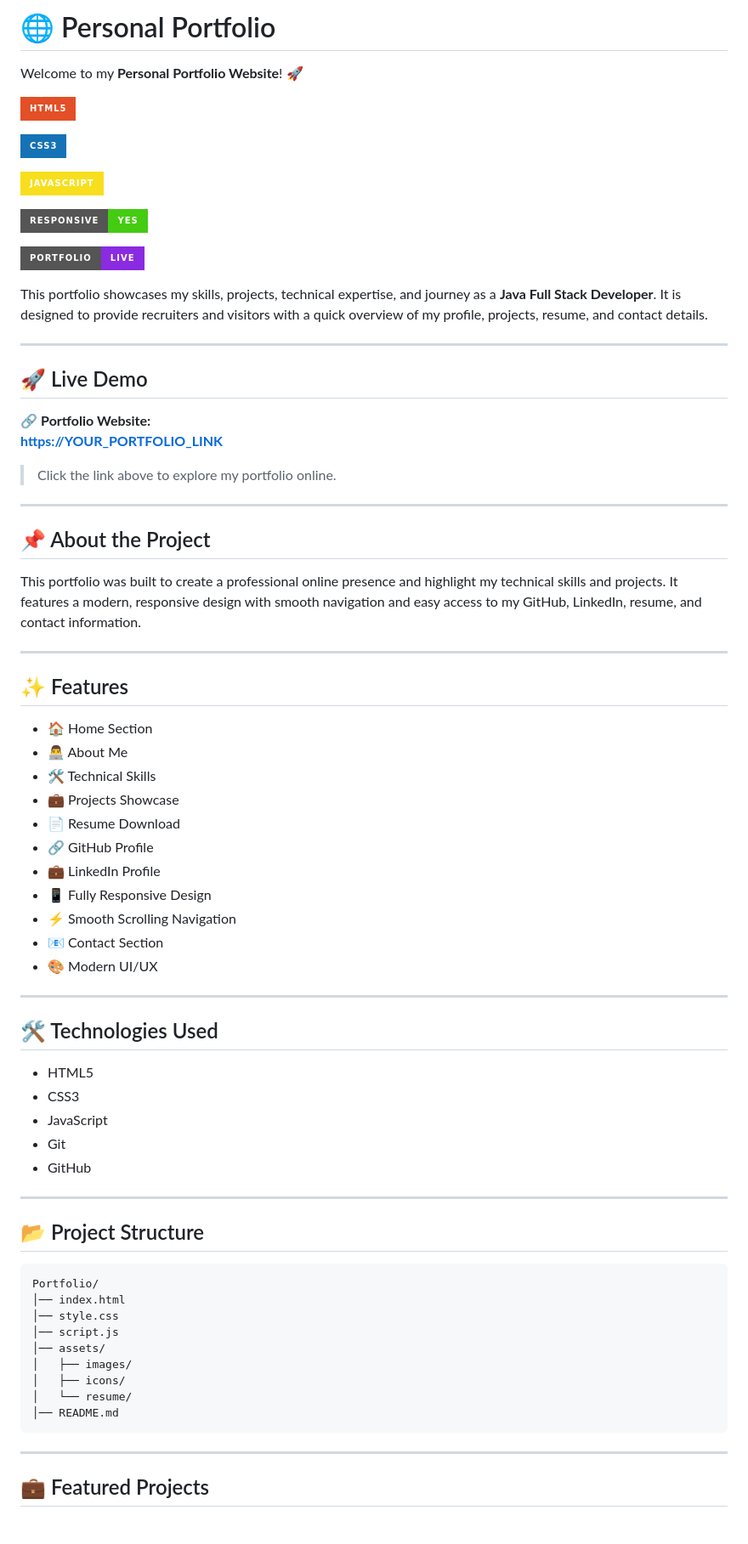
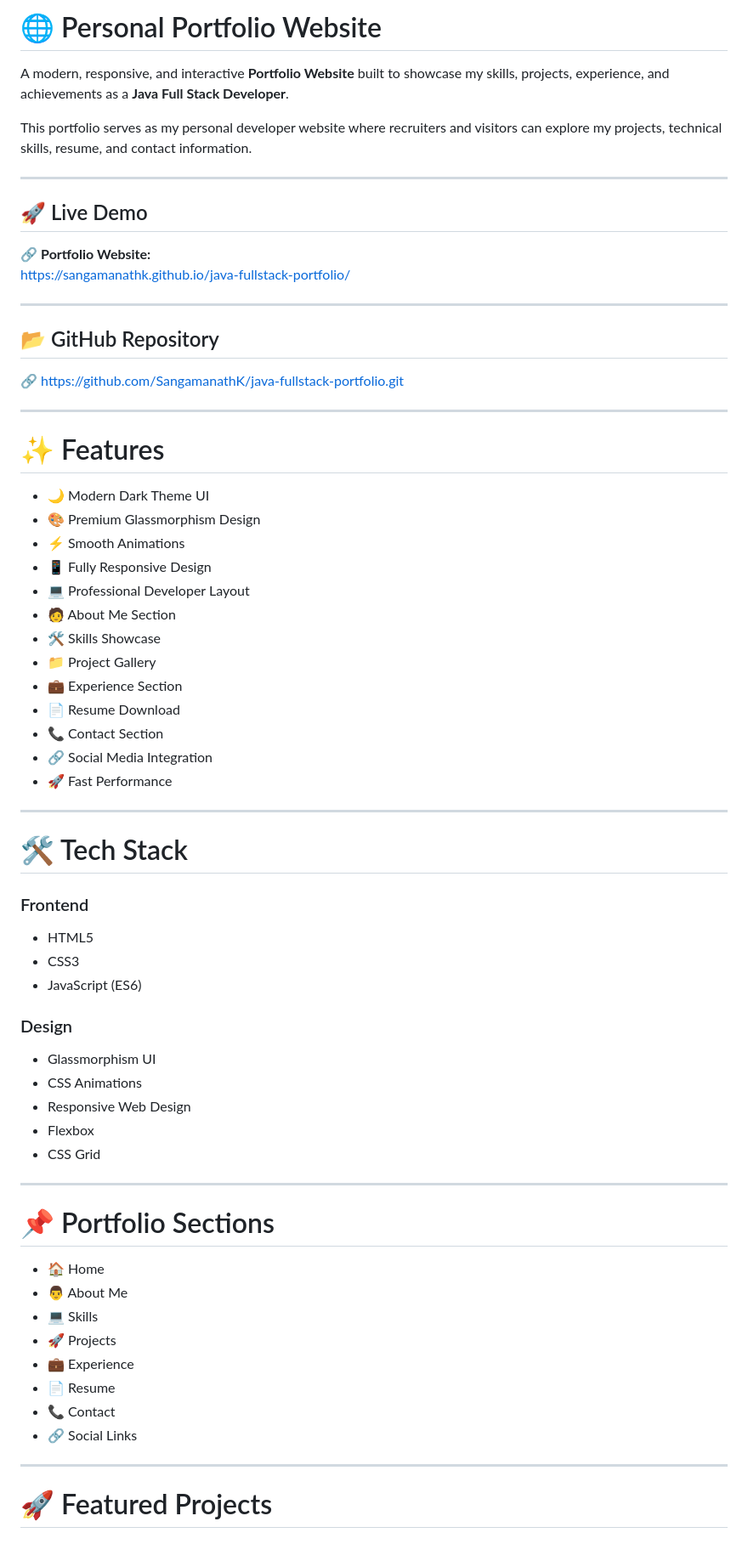
Before and after one commit to SangamanathK/java-fullstack-portfolio, a Markdown page: README.md, the part around one of its changes. Shown at 85% size. GitHub-like rendering; badges without logos.

Commit message:
Revise README for clarity and improved structure
Updated the README to enhance clarity and structure, including new sections and improved formatting.

````diff
--- a/README.md
+++ b/README.md
@@ -1,77 +1,72 @@
-# 🌐 Personal Portfolio
+# 🌐 Personal Portfolio Website
 
-Welcome to my **Personal Portfolio Website**! 🚀
+A modern, responsive, and interactive **Portfolio Website** built to showcase my skills, projects, experience, and achievements as a **Java Full Stack Developer**.
 
-![HTML5](https://img.shields.io/badge/HTML5-E34F26?style=for-the-badge&logo=html5&logoColor=white)
-
-![CSS3](https://img.shields.io/badge/CSS3-1572B6?style=for-the-badge&logo=css3&logoColor=white)
-
-![JavaScript](https://img.shields.io/badge/JavaScript-F7DF1E?style=for-the-badge&logo=javascript&logoColor=black)
-
-![Responsive](https://img.shields.io/badge/Responsive-Yes-success?style=for-the-badge)
-
-![Portfolio](https://img.shields.io/badge/Portfolio-Live-blueviolet?style=for-the-badge)
-
-This portfolio showcases my skills, projects, technical expertise, and journey as a **Java Full Stack Developer**. It is designed to provide recruiters and visitors with a quick overview of my profile, projects, resume, and contact details.
+This portfolio serves as my personal developer website where recruiters and visitors can explore my projects, technical skills, resume, and contact information.
 
 ---
 
 ## 🚀 Live Demo
 
 🔗 **Portfolio Website:**
-[**https://YOUR_PORTFOLIO_LINK**](https://sangamanathk.github.io/java-fullstack-portfolio/)
-
-> Click the link above to explore my portfolio online.
+https://sangamanathk.github.io/java-fullstack-portfolio/
 
 ---
 
-## 📌 About the Project
+## 📂 GitHub Repository
 
-This portfolio was built to create a professional online presence and highlight my technical skills and projects. It features a modern, responsive design with smooth navigation and easy access to my GitHub, LinkedIn, resume, and contact information.
+🔗 https://github.com/SangamanathK/java-fullstack-portfolio.git
 
 ---
 
-## ✨ Features
+# ✨ Features
 
-- 🏠 Home Section
-- 👨‍💻 About Me
-- 🛠 Technical Skills
-- 💼 Projects Showcase
+- 🌙 Modern Dark Theme UI
+- 🎨 Premium Glassmorphism Design
+- ⚡ Smooth Animations
+- 📱 Fully Responsive Design
+- 💻 Professional Developer Layout
+- 🧑 About Me Section
+- 🛠 Skills Showcase
+- 📁 Project Gallery
+- 💼 Experience Section
 - 📄 Resume Download
-- 🔗 GitHub Profile
-- 💼 LinkedIn Profile
-- 📱 Fully Responsive Design
-- ⚡ Smooth Scrolling Navigation
-- 📧 Contact Section
-- 🎨 Modern UI/UX
+- 📞 Contact Section
+- 🔗 Social Media Integration
+- 🚀 Fast Performance
 
 ---
 
-## 🛠 Technologies Used
+# 🛠 Tech Stack
+
+### Frontend
 
 - HTML5
 - CSS3
-- JavaScript
-- Git
-- GitHub
+- JavaScript (ES6)
+
+### Design
+
+- Glassmorphism UI
+- CSS Animations
+- Responsive Web Design
+- Flexbox
+- CSS Grid
 
 ---
 
-## 📂 Project Structure
+# 📌 Portfolio Sections
 
-```text
-Portfolio/
-│── index.html
-│── style.css
-│── script.js
-│── assets/
-│   ├── images/
-│   ├── icons/
-│   └── resume/
-│── README.md
-```
+- 🏠 Home
+- 👨 About Me
+- 💻 Skills
+- 🚀 Projects
+- 💼 Experience
+- 📄 Resume
+- 📞 Contact
+- 🔗 Social Links
 
 ---
 
-## 💼 Featured Projects
+# 🚀 Featured Projects
 
````
Also changed, not shown: other parts of README.md (+78 -77 lines).
